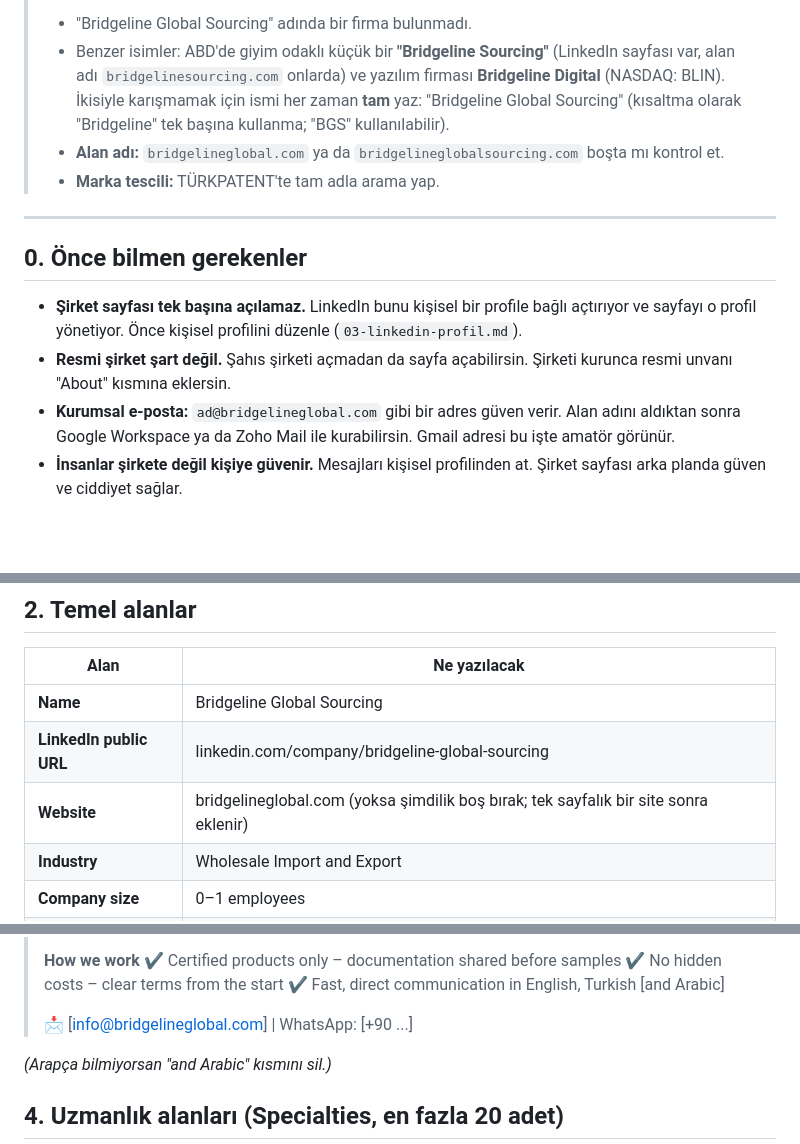
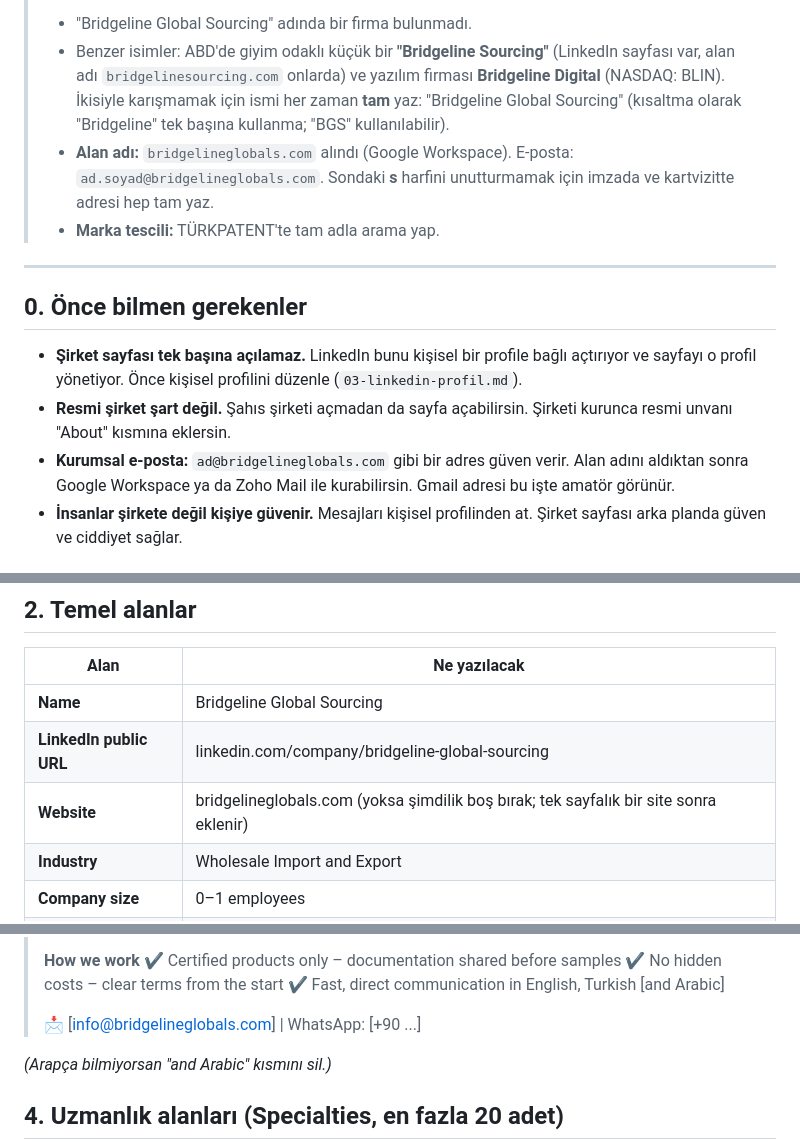
Before and after one commit to kahiyecoffee-del/Li, a Markdown page: kkd-ticaret/06-linkedin-sirket-sayfasi.md, 3 parts joined by grey strips. Drawn GitHub-style; blank space fills up the shorter version.

Commit message:
Alan adı: bridgelineglobals.com
Co-Authored-By: Claude Opus 5.5 <noreply@anthropic.com>
Claude-Session: https://claude.ai/code/session_01J8EKPDpd9hBg34PT2K2R8X

```diff
--- a/kkd-ticaret/06-linkedin-sirket-sayfasi.md
+++ b/kkd-ticaret/06-linkedin-sirket-sayfasi.md
@@ -8,7 +8,7 @@
 > **İsim kontrolü (Ekim 2026 web taraması):**
 > - "Bridgeline Global Sourcing" adında bir firma bulunmadı.
 > - Benzer isimler: ABD'de giyim odaklı küçük bir **"Bridgeline Sourcing"** (LinkedIn sayfası var, alan adı `bridgelinesourcing.com` onlarda) ve yazılım firması **Bridgeline Digital** (NASDAQ: BLIN). İkisiyle karışmamak için ismi her zaman **tam** yaz: "Bridgeline Global Sourcing" (kısaltma olarak "Bridgeline" tek başına kullanma; "BGS" kullanılabilir).
-> - **Alan adı:** `bridgelineglobal.com` ya da `bridgelineglobalsourcing.com` boşta mı kontrol et.
+> - **Alan adı:** `bridgelineglobals.com` alındı (Google Workspace). E-posta: `ad.soyad@bridgelineglobals.com`. Sondaki **s** harfini unutturmamak için imzada ve kartvizitte adresi hep tam yaz.
 > - **Marka tescili:** TÜRKPATENT'te tam adla arama yap.
 
 ---
@@ -16,7 +16,7 @@
 ## 0. Önce bilmen gerekenler
 - **Şirket sayfası tek başına açılamaz.** LinkedIn bunu kişisel bir profile bağlı açtırıyor ve sayfayı o profil yönetiyor. Önce kişisel profilini düzenle (`03-linkedin-profil.md`).
 - **Resmi şirket şart değil.** Şahıs şirketi açmadan da sayfa açabilirsin. Şirketi kurunca resmi unvanı "About" kısmına eklersin.
-- **Kurumsal e-posta:** `ad@bridgelineglobal.com` gibi bir adres güven verir. Alan adını aldıktan sonra Google Workspace ya da Zoho Mail ile kurabilirsin. Gmail adresi bu işte amatör görünür.
+- **Kurumsal e-posta:** `ad@bridgelineglobals.com` gibi bir adres güven verir. Alan adını aldıktan sonra Google Workspace ya da Zoho Mail ile kurabilirsin. Gmail adresi bu işte amatör görünür.
 - **İnsanlar şirkete değil kişiye güvenir.** Mesajları kişisel profilinden at. Şirket sayfası arka planda güven ve ciddiyet sağlar.
 
 ## 1. Sayfayı açma adımları
@@ -31,7 +31,7 @@
 |---|---|
 | **Name** | Bridgeline Global Sourcing |
 | **LinkedIn public URL** | linkedin.com/company/bridgeline-global-sourcing |
-| **Website** | bridgelineglobal.com (yoksa şimdilik boş bırak; tek sayfalık bir site sonra eklenir) |
+| **Website** | bridgelineglobals.com (yoksa şimdilik boş bırak; tek sayfalık bir site sonra eklenir) |
 | **Industry** | Wholesale Import and Export |
 | **Company size** | 0–1 employees |
 | **Company type** | Self-employed (şahıs şirketi kurulunca: Sole proprietorship) |
@@ -67,7 +67,7 @@
 > ✔ No hidden costs – clear terms from the start
 > ✔ Fast, direct communication in English, Turkish [and Arabic]
 >
-> 📩 [info@bridgelineglobal.com] | WhatsApp: [+90 ...]
+> 📩 [info@bridgelineglobals.com] | WhatsApp: [+90 ...]
 
 *(Arapça bilmiyorsan "and Arabic" kısmını sil.)*
 
```
Also changed, not shown: kkd-ticaret/01-mesaj-sablonlari.md (+1 -1 lines).
